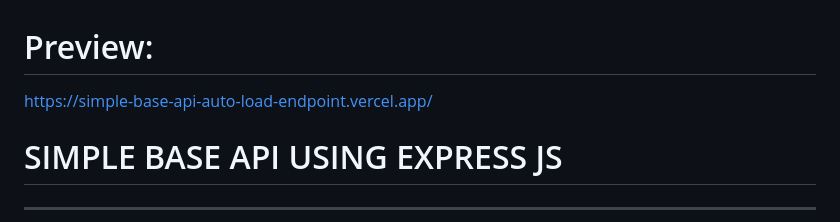
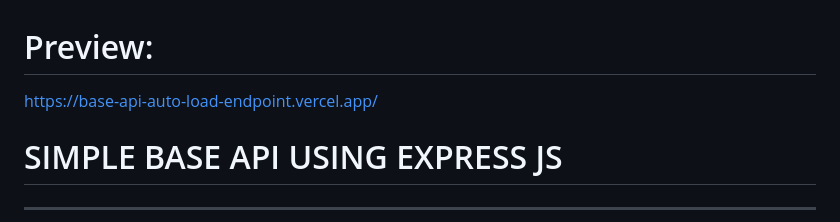
Before and after one commit to iyayn-ajah/simple-base-api, a Markdown page: README.md, the part around the change. Rendered like a GitHub page.

```diff
--- a/README.md
+++ b/README.md
@@ -1,5 +1,5 @@
 # Preview:
-<a href="https://simple-base-api-auto-load-endpoint.vercel.app/">https://simple-base-api-auto-load-endpoint.vercel.app/</a>
+<a href="https://base-api-auto-load-endpoint.vercel.app/">https://base-api-auto-load-endpoint.vercel.app/</a>
 
 # SIMPLE BASE API USING EXPRESS JS
 ---------
```
